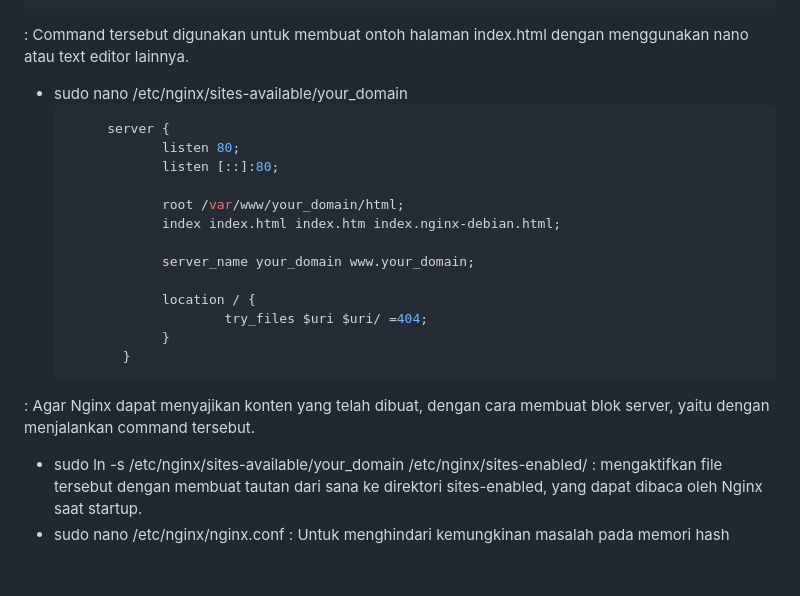
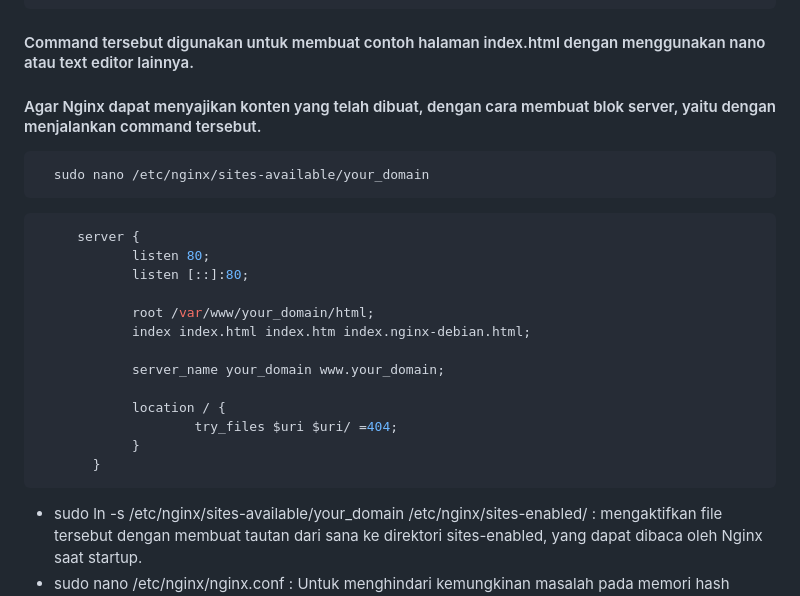
Before and after one commit to maellyu/yessy, a Markdown page: Nginx.md, the part around the change. Drawn GitHub-style; blank space fills up the shorter version.

````diff
--- a/Nginx.md
+++ b/Nginx.md
@@ -43,8 +43,12 @@
     </body>
 </html>
 ```
-  : Command tersebut digunakan untuk membuat ontoh halaman index.html dengan menggunakan nano atau text editor lainnya.
-* sudo nano /etc/nginx/sites-available/your_domain
+#### Command tersebut digunakan untuk membuat contoh halaman index.html dengan menggunakan nano atau text editor lainnya.
+
+####  Agar Nginx dapat menyajikan konten yang telah dibuat, dengan cara membuat blok server, yaitu dengan menjalankan command tersebut.
+ ``` bash
+   sudo nano /etc/nginx/sites-available/your_domain
+ ```
   ``` bash
        server {
               listen 80;
@@ -60,7 +64,6 @@
               }
          }
    ```
-: Agar Nginx dapat menyajikan konten yang telah dibuat, dengan cara membuat blok server, yaitu dengan menjalankan command tersebut.
 * sudo ln -s /etc/nginx/sites-available/your_domain /etc/nginx/sites-enabled/ : mengaktifkan file tersebut dengan membuat tautan dari sana ke direktori sites-enabled, yang dapat dibaca oleh Nginx saat startup.
 * sudo nano /etc/nginx/nginx.conf : Untuk menghindari kemungkinan masalah pada memori hash bucket yang mungkin saja muncul akibat penambahan nama server tambahan, perlu untuk menyesuaikan satu nilai yang ada didalam berkas dengan Command tersebut.
 * sudo nginx -t : Gunakan Command ini untuk memastikan tidak ada masalah syntax didalam salah satu file Nginx.
````
